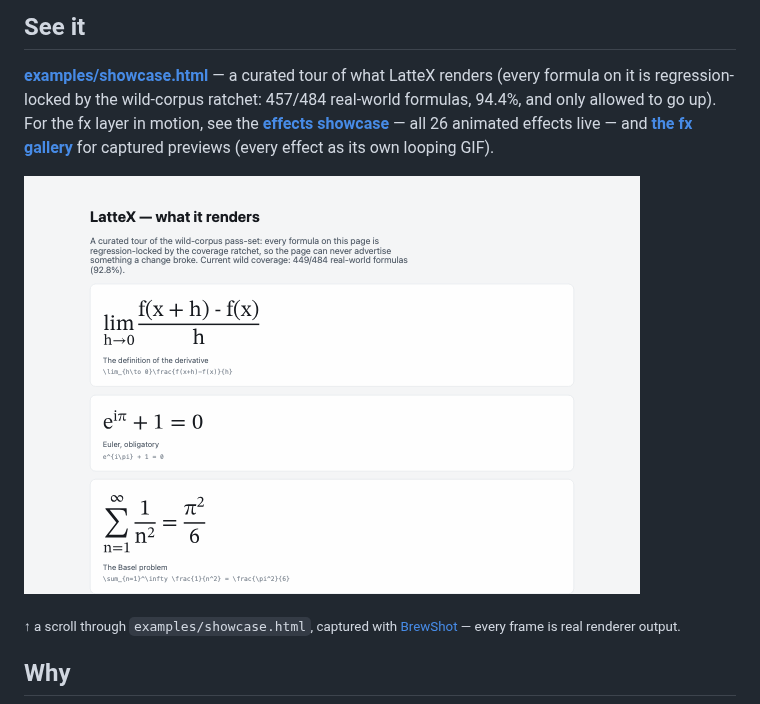
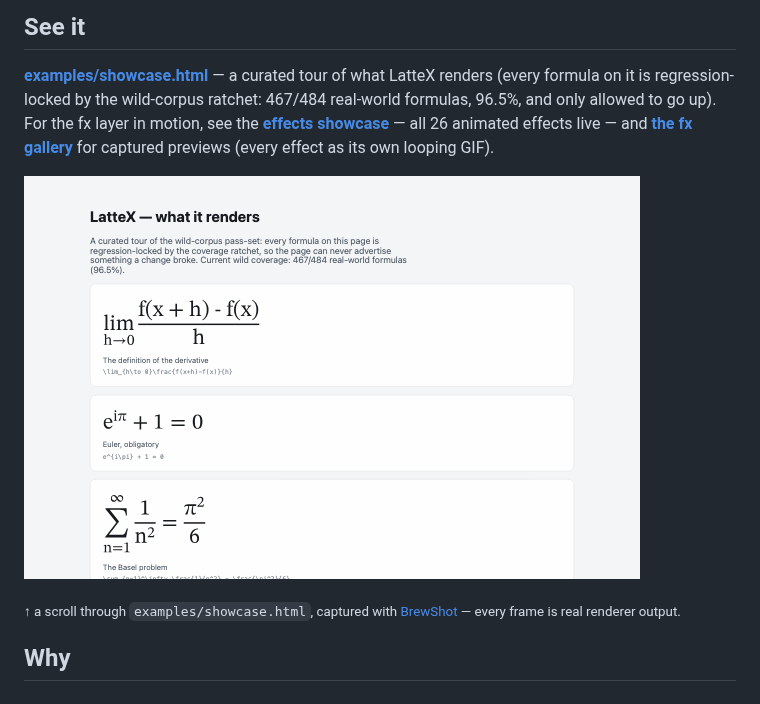
Before and after one commit to supsup/LatteX, a Markdown page: README.md, the part around the change. Drawn GitHub-style; pictures changed too: examples/showcase.gif.

```diff
--- a/README.md
+++ b/README.md
@@ -14,7 +14,7 @@ String svg = com.lattex.api.LatteX.render("\\frac{a+b}{c}");
 
 **[examples/showcase.html](examples/showcase.html)** — a curated tour of what
 LatteX renders (every formula on it is regression-locked by the wild-corpus
-ratchet: 457/484 real-world formulas, 94.4%, and only allowed to go up). For the
+ratchet: 467/484 real-world formulas, 96.5%, and only allowed to go up). For the
 fx layer in motion, see the **[effects showcase](examples/effects.html)** — all
 26 animated effects live — and **[the fx gallery](examples/GALLERY.md)** for
 captured previews (every effect as its own looping GIF).
```
Also changed, not shown: 5 other files.
